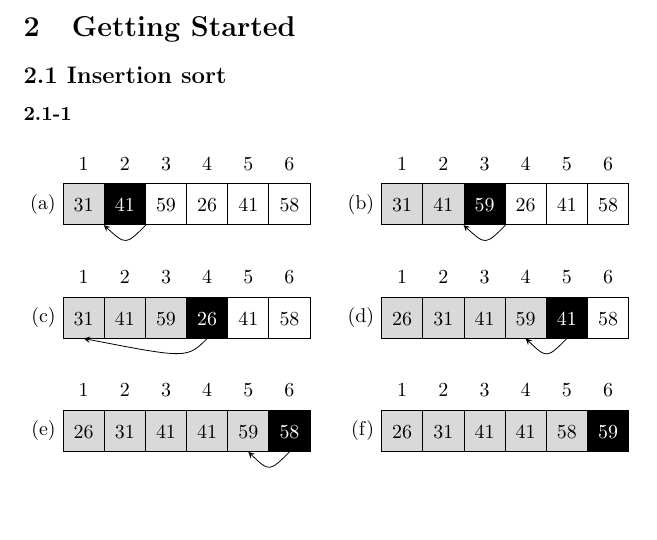
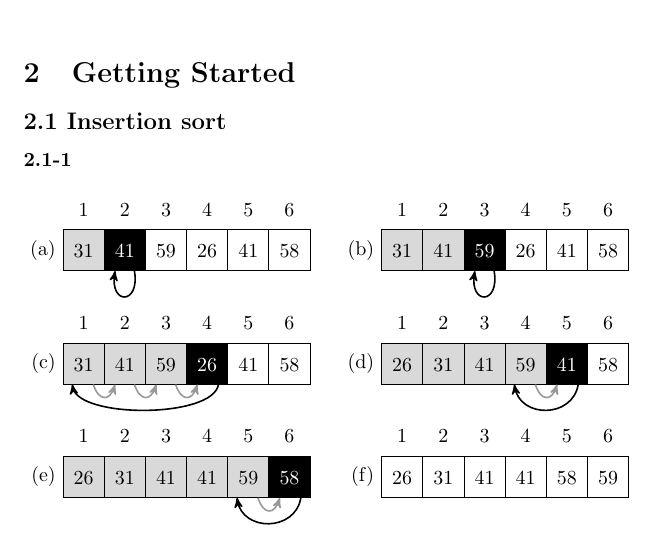
Before and after one commit to GrahamStrickland/clrs, a LaTeX document (tex/clrs.tex, which reads tex/ch02/sections/exercises/2_1-1.tex): part of page 4 of 4, cut so that both start at the same text, the shorter picture padded with empty space. Compiled offline with pdfLaTeX.

Commit message:
Fix arrows in 2.1-1

```diff
--- a/tex/ch02/sections/exercises/2_1-1.tex
+++ b/tex/ch02/sections/exercises/2_1-1.tex
@@ -76,16 +82,41 @@
     \node[left=0pt of arr6-2-1]
         {(f)};
 
-    \begin{scope}[>=stealth]
+    % Black arrows for keys moving in line 8
+    \begin{scope}[>=stealth',thick]
         \draw[->]
-            (arr1-2-2.south east) .. controls ++(south west:0.5) .. (arr1-2-2.south west);
+            ($(arr1-2-2.south east)-(0.2,0)$) .. controls +(0.1,-0.6) and +(-0.1,-0.6)
+                    .. ($(arr1-2-2.south west)+(0.2,0)$);
         \draw[->]
-            (arr2-2-3.south east) .. controls ++(south west:0.5) .. (arr2-2-3.south west);
+            ($(arr2-2-3.south east)-(0.2,0)$) .. controls +(0.1,-0.6) and +(-0.1,-0.6)
+                    .. ($(arr2-2-3.south west)+(0.2,0)$);
         \draw[->]
-            (arr3-2-4.south) .. controls ++(south west:0.5) .. (arr3-2-1.south);
+            ($(arr3-2-4.south)+(0.2,0)$) .. controls +(-0.1,-0.6) and +(0.1,-0.6)
+                    .. ($(arr3-2-1.south)-(0.2,0)$);
         \draw[->]
-            (arr4-2-5.south) .. controls ++(south west:0.5) .. (arr4-2-4.south);
+            ($(arr4-2-5.south)+(0.2,0)$) .. controls +(-0.1,-0.6) and +(0.1,-0.6)
+                    .. ($(arr4-2-4.south)-(0.2,0)$);
         \draw[->]
-            (arr5-2-6.south) .. controls ++(south west:0.5) .. (arr5-2-5.south);
+            ($(arr5-2-6.south)+(0.2,0)$) .. controls +(-0.1,-0.6) and +(0.1,-0.6)
+                    .. ($(arr5-2-5.south)-(0.2,0)$);
+    \end{scope}
+
+    % Shaded arrows for array values moved one position to the right
+    \begin{scope}[>=stealth',thick,draw=gray!80]
+        \draw[->]
+            ($(arr3-2-1.south east)-(0.2,0)$) .. controls +(0.1,-0.3) and +(-0.1,-0.3)
+                    .. ($(arr3-2-2.south west)+(0.2,0)$);
+        \draw[->]
+            ($(arr3-2-2.south east)-(0.2,0)$) .. controls +(0.1,-0.3) and +(-0.1,-0.3)
+                    .. ($(arr3-2-3.south west)+(0.2,0)$);
+        \draw[->]
+            ($(arr3-2-3.south east)-(0.2,0)$) .. controls +(0.1,-0.3) and +(-0.1,-0.3)
+                    .. ($(arr3-2-4.south west)+(0.2,0)$);
+        \draw[->]
+            ($(arr4-2-4.south east)-(0.2,0)$) .. controls +(0.1,-0.3) and +(-0.1,-0.3)
+                    .. ($(arr4-2-5.south west)+(0.2,0)$);
+        \draw[->]
+            ($(arr5-2-5.south east)-(0.2,0)$) .. controls +(0.1,-0.3) and +(-0.1,-0.3)
+                    .. ($(arr5-2-6.south west)+(0.2,0)$);
     \end{scope}
 \end{tikzpicture}
--- a/tex/clrs.tex
+++ b/tex/clrs.tex
@@ -8,7 +8,7 @@
 \usepackage{hyperref}
 \usepackage{adjustbox}
 \usepackage{tikz}
-\usetikzlibrary{matrix,positioning,arrows.meta,arrows}
+\usetikzlibrary{calc,matrix,positioning,arrows.meta,arrows}
 
 \tikzset{
 mymat/.style={
```
Also changed, not shown: tex/clrs.pdf, tex/ch02/sections/exercises/2_1-1.tex (6 more changed lines).
